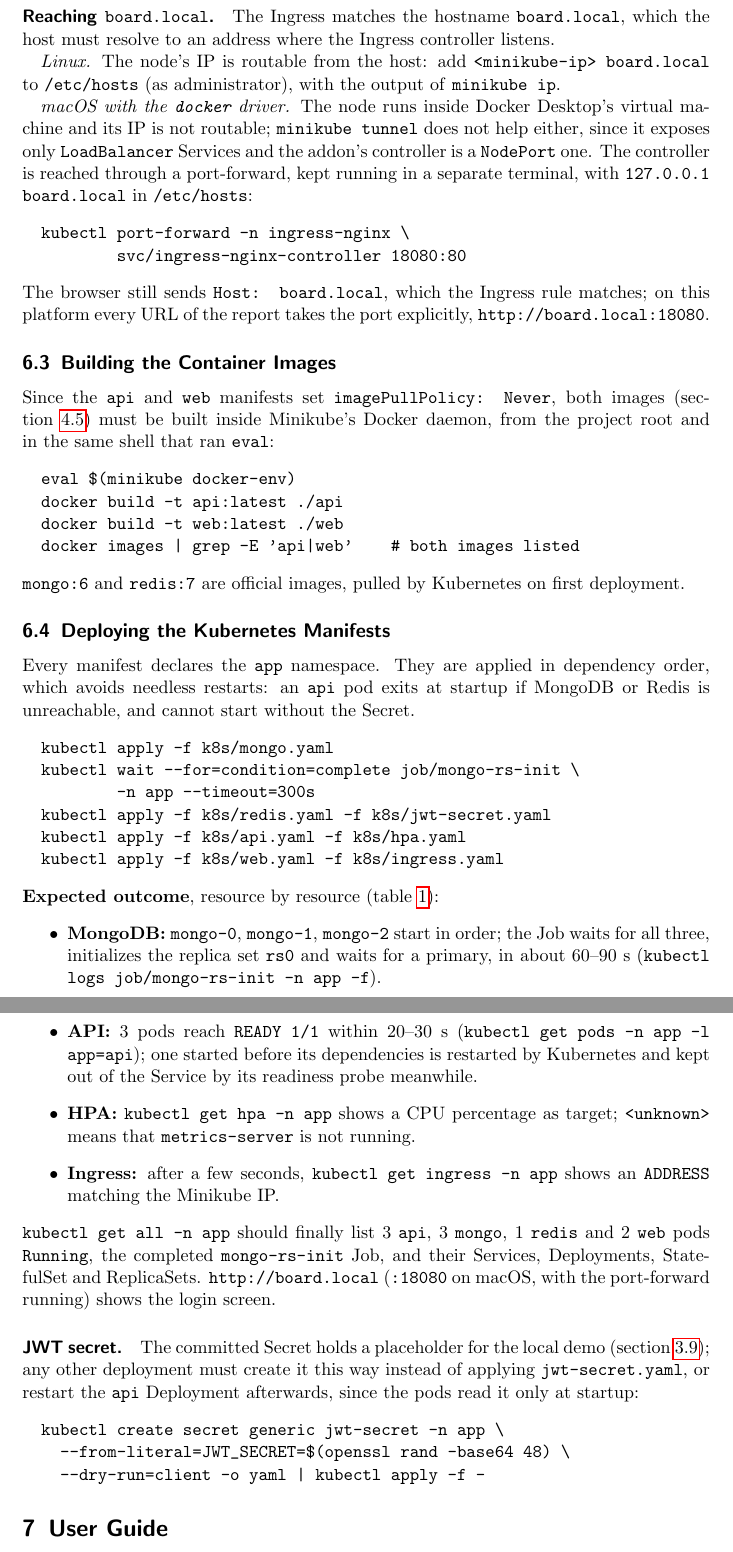
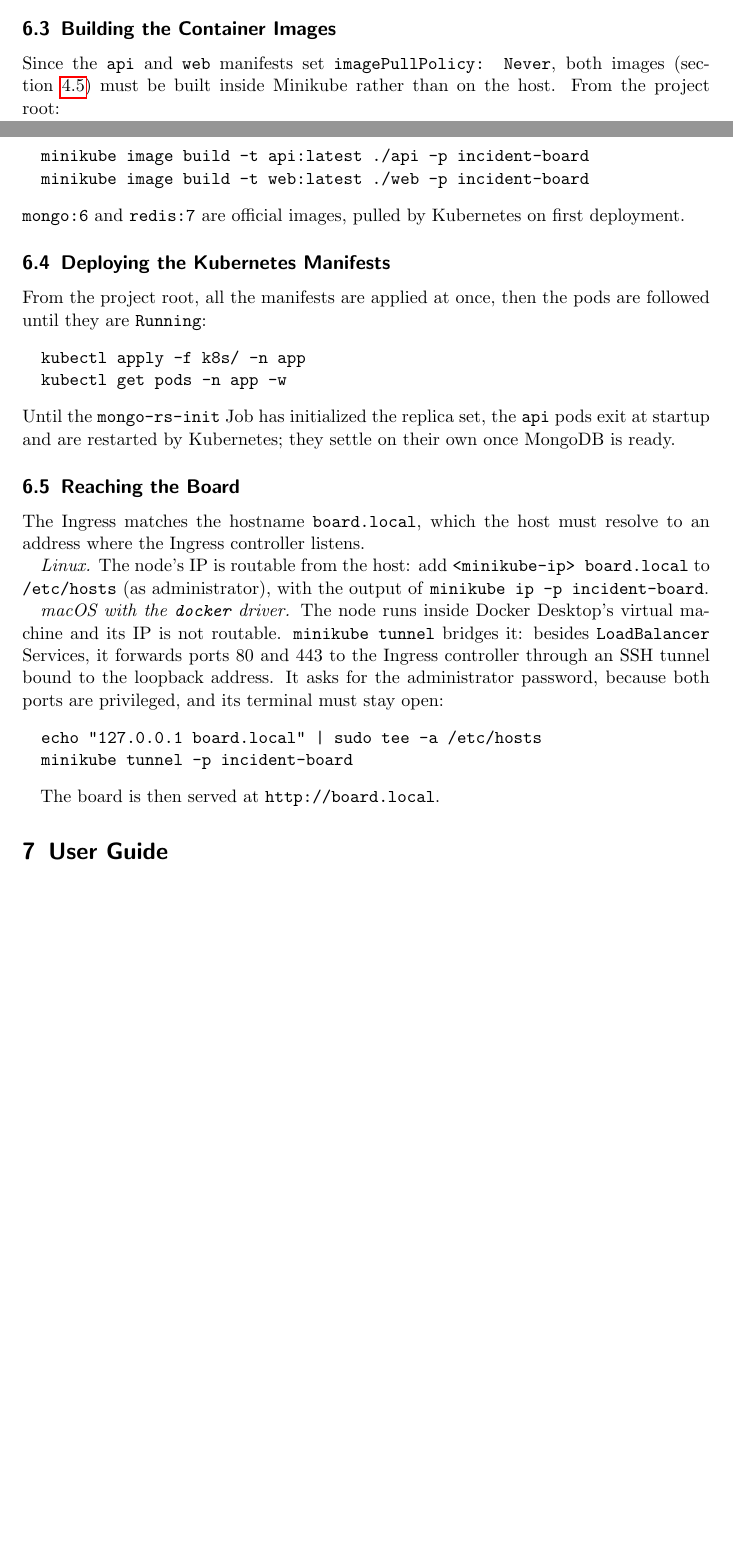
Before and after one commit to AlleMartins/Distributed_Systems_Project, a LaTeX paper (doc/distributed-systems-final-report.tex): two parts of pages 38 and 39 of 43 before the commit and two parts of pages 37 and 38 of 42 after it, joined at a grey line, cut so that both start at the same text, the shorter picture padded with empty space. Compiled offline with pdfLaTeX.

Commit message:
Update final report with deployment instructions and minor text adjustments
- Revised the orchestration section for clarity on manifest application.
- Updated prerequisites and cluster setup instructions for Minikube.
- Enhanced deployment steps for Kubernetes manifests, including image building.
- Clarified reaching the board with updated instructions for different OS environments.
- Adjusted text for consistency and improved readability throughout the document.

```diff
--- a/doc/distributed-systems-final-report.tex
+++ b/doc/distributed-systems-final-report.tex
@@ -689,60 +686,43 @@
-\paragraph{Reaching \texttt{board.local}.} The Ingress matches the hostname \texttt{board.local}, which the host must resolve to an address where the Ingress controller listens.
-
-\emph{Linux.} The node's IP is routable from the host: add \texttt{<minikube-ip>  board.local} to \texttt{/etc/hosts} (as administrator), with the output of \texttt{minikube ip}.
-
-\emph{macOS with the \texttt{docker} driver.} The node runs inside Docker Desktop's virtual machine and its IP is not routable; \texttt{minikube tunnel} does not help either, since it exposes only \texttt{LoadBalancer} Services and the addon's controller is a \texttt{NodePort} one. The controller is reached through a port-forward, kept running in a separate terminal, with \texttt{127.0.0.1  board.local} in \texttt{/etc/hosts}:
 %
-\begin{verbatim}
-  kubectl port-forward -n ingress-nginx \
-          svc/ingress-nginx-controller 18080:80
-\end{verbatim}
-%
-The browser still sends \texttt{Host: board.local}, which the Ingress rule matches; on this platform every URL of the report takes the port explicitly, \texttt{http://board.local:18080}.
+The \texttt{ingress} addon installs the Nginx Ingress controller; \texttt{metrics-server} provides the CPU metrics without which the HPA's target stays \texttt{<unknown>} and \texttt{api} never scales.
 
 \subsection{Building the Container Images}\label{building-images}
 
-Since the \texttt{api} and \texttt{web} manifests set \texttt{imagePullPolicy: Never}, both images (\cref{technological-details}) must be built inside Minikube's Docker daemon, from the project root and in the same shell that ran \texttt{eval}:
+Since the \texttt{api} and \texttt{web} manifests set \texttt{imagePullPolicy: Never}, both images (\cref{technological-details}) must be built inside Minikube rather than on the host. From the project root:
 %
 \begin{verbatim}
-  eval $(minikube docker-env)
-  docker build -t api:latest ./api
-  docker build -t web:latest ./web
-  docker images | grep -E 'api|web'    # both images listed
+  minikube image build -t api:latest ./api -p incident-board
+  minikube image build -t web:latest ./web -p incident-board
 \end{verbatim}
 %
 \texttt{mongo:6} and \texttt{redis:7} are official images, pulled by Kubernetes on first deployment.
 
 \subsection{Deploying the Kubernetes Manifests}\label{deploying-manifests}
 
-Every manifest declares the \texttt{app} namespace. They are applied in dependency order, which avoids needless restarts: an \texttt{api} pod exits at startup if MongoDB or Redis is unreachable, and cannot start without the Secret.
+From the project root, all the manifests are applied at once, then the pods are followed until they are \texttt{Running}:
 %
 \begin{verbatim}
-  kubectl apply -f k8s/mongo.yaml
-  kubectl wait --for=condition=complete job/mongo-rs-init \
-          -n app --timeout=300s
-  kubectl apply -f k8s/redis.yaml -f k8s/jwt-secret.yaml
-  kubectl apply -f k8s/api.yaml -f k8s/hpa.yaml
-  kubectl apply -f k8s/web.yaml -f k8s/ingress.yaml
+  kubectl apply -f k8s/ -n app
+  kubectl get pods -n app -w
 \end{verbatim}
 %
-\textbf{Expected outcome}, resource by resource (\cref{tab:manifests}):
-%
-\begin{itemize}
-  \item \textbf{MongoDB:} \texttt{mongo-0}, \texttt{mongo-1}, \texttt{mongo-2} start in order; the Job waits for all three, initializes the replica set \texttt{rs0} and waits for a primary, in about 60--90~s (\texttt{kubectl logs job/mongo-rs-init -n app -f}).
-  \item \textbf{API:} 3 pods reach \texttt{READY 1/1} within 20--30~s (\texttt{kubectl get pods -n app -l app=api}); one started before its dependencies is restarted by Kubernetes and kept out of the Service by its readiness probe meanwhile.
-  \item \textbf{HPA:} \texttt{kubectl get hpa -n app} shows a CPU percentage as target; \texttt{<unknown>} means that \texttt{metrics-server} is not running.
-  \item \textbf{Ingress:} after a few seconds, \texttt{kubectl get ingress -n app} shows an \texttt{ADDRESS} matching the Minikube IP.
-\end{itemize}
-%
-\texttt{kubectl get all -n app} should finally list 3~\texttt{api}, 3~\texttt{mongo}, 1~\texttt{redis} and 2~\texttt{web} pods \texttt{Running}, the completed \texttt{mongo-rs-init} Job, and their Services, Deployments, StatefulSet and ReplicaSets. \texttt{http://board.local} (\texttt{:18080} on macOS, with the port-forward running) shows the login screen.
+Until the \texttt{mongo-rs-init} Job has initialized the replica set, the \texttt{api} pods exit at startup and are restarted by Kubernetes; they settle on their own once MongoDB is ready.
 
-\paragraph{JWT secret.} The committed Secret holds a placeholder for the local demo (\cref{security}); any other deployment must create it this way instead of applying \texttt{jwt-secret.yaml}, or restart the \texttt{api} Deployment afterwards, since the pods read it only at startup:
+\subsection{Reaching the Board}\label{reaching-board}
+
+The Ingress matches the hostname \texttt{board.local}, which the host must resolve to an address where the Ingress controller listens.
+
+\emph{Linux.} The node's IP is routable from the host: add \texttt{<minikube-ip>  board.local} to \texttt{/etc/hosts} (as administrator), with the output of \texttt{minikube ip -p incident-board}.
+
+\emph{macOS with the \texttt{docker} driver.} The node runs inside Docker Desktop's virtual machine and its IP is not routable. \texttt{minikube tunnel} bridges it: besides \texttt{LoadBalancer} Services, it forwards ports 80 and 443 to the Ingress controller through an SSH tunnel bound to the loopback address. It asks for the administrator password, because both ports are privileged, and its terminal must stay open:
 %
 \begin{verbatim}
-  kubectl create secret generic jwt-secret -n app \
-    --from-literal=JWT_SECRET=$(openssl rand -base64 48) \
-    --dry-run=client -o yaml | kubectl apply -f -
+  echo "127.0.0.1 board.local" | sudo tee -a /etc/hosts
+  minikube tunnel -p incident-board
 \end{verbatim}
+%
+
+The board is then served at \texttt{http://board.local}.
 
 \section{User Guide}\label{user-guide}
 
```
Also changed, not shown: doc/distributed-systems-final-report.pdf, doc/distributed-systems-final-report.tex (19 more changed lines), 4 other files.
